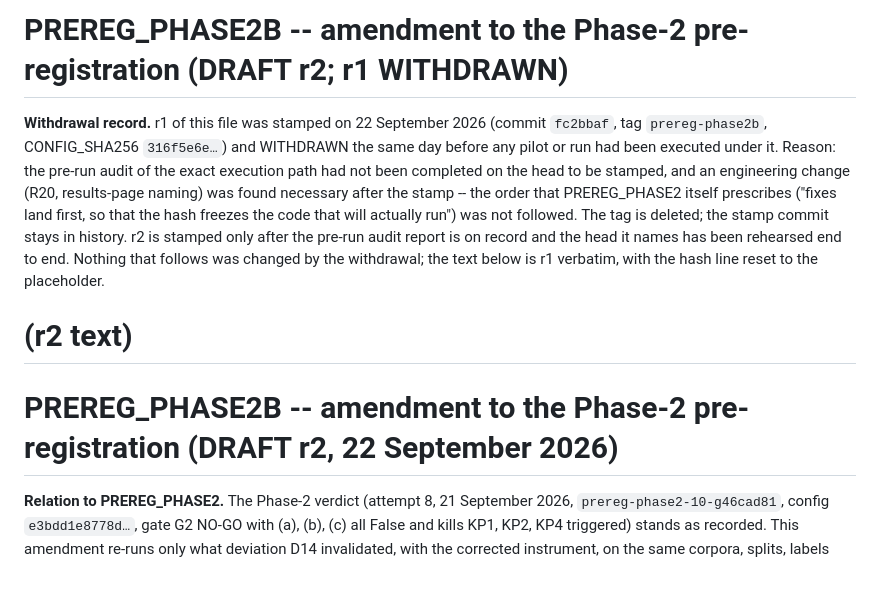
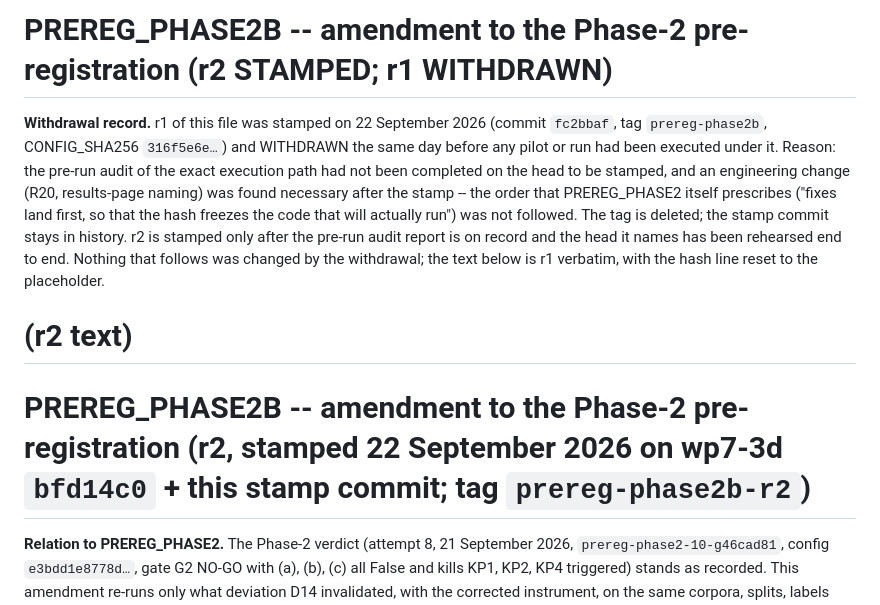
Before and after one commit to HymnOfLight/FE-JEPA, a Markdown page: PREREG_PHASE2B.md, the part around one of its changes. GitHub-like rendering; blank space fills up the shorter version.

Commit message:
stamp PREREG_PHASE2B r2 (Phase-2b): CONFIG_SHA256 316f5e6e on bfd14c0

```diff
--- a/PREREG_PHASE2B.md
+++ b/PREREG_PHASE2B.md
@@ -1,10 +1,10 @@
-# PREREG_PHASE2B -- amendment to the Phase-2 pre-registration (DRAFT r2; r1 WITHDRAWN)
+# PREREG_PHASE2B -- amendment to the Phase-2 pre-registration (r2 STAMPED; r1 WITHDRAWN)
 
 **Withdrawal record.** r1 of this file was stamped on 22 September 2026 (commit `fc2bbaf`, tag `prereg-phase2b`, CONFIG_SHA256 `316f5e6e…`) and WITHDRAWN the same day before any pilot or run had been executed under it. Reason: the pre-run audit of the exact execution path had not been completed on the head to be stamped, and an engineering change (R20, results-page naming) was found necessary after the stamp -- the order that PREREG_PHASE2 itself prescribes ("fixes land first, so that the hash freezes the code that will actually run") was not followed. The tag is deleted; the stamp commit stays in history. r2 is stamped only after the pre-run audit report is on record and the head it names has been rehearsed end to end. Nothing that follows was changed by the withdrawal; the text below is r1 verbatim, with the hash line reset to the placeholder.
 
 # (r2 text)
 
-# PREREG_PHASE2B -- amendment to the Phase-2 pre-registration (DRAFT r2, 22 September 2026)
+# PREREG_PHASE2B -- amendment to the Phase-2 pre-registration (r2, stamped 22 September 2026 on wp7-3d `bfd14c0` + this stamp commit; tag `prereg-phase2b-r2`)
 
 **Relation to PREREG_PHASE2.** The Phase-2 verdict (attempt 8, 21 September 2026, `prereg-phase2-10-g46cad81`, config `e3bdd1e8778d…`, gate G2 NO-GO with (a), (b), (c) all False and kills KP1, KP2, KP4 triggered) stands as recorded. This amendment re-runs only what deviation D14 invalidated, with the corrected instrument, on the same corpora, splits, labels and supervised units, and it declares in advance how the independently failed sanity condition (a) is treated. Nothing in PREREG_PHASE2 is edited. r2 differs from the withdrawn r1 only in Secs. 3, 5 and 6 (the engineering heads R20-R23 it names, the lineage guard, and the output names); no threshold, budget, kill or gate logic changed.
 
```
Also changed, not shown: other parts of PREREG_PHASE2B.md (+1 -1 lines).
